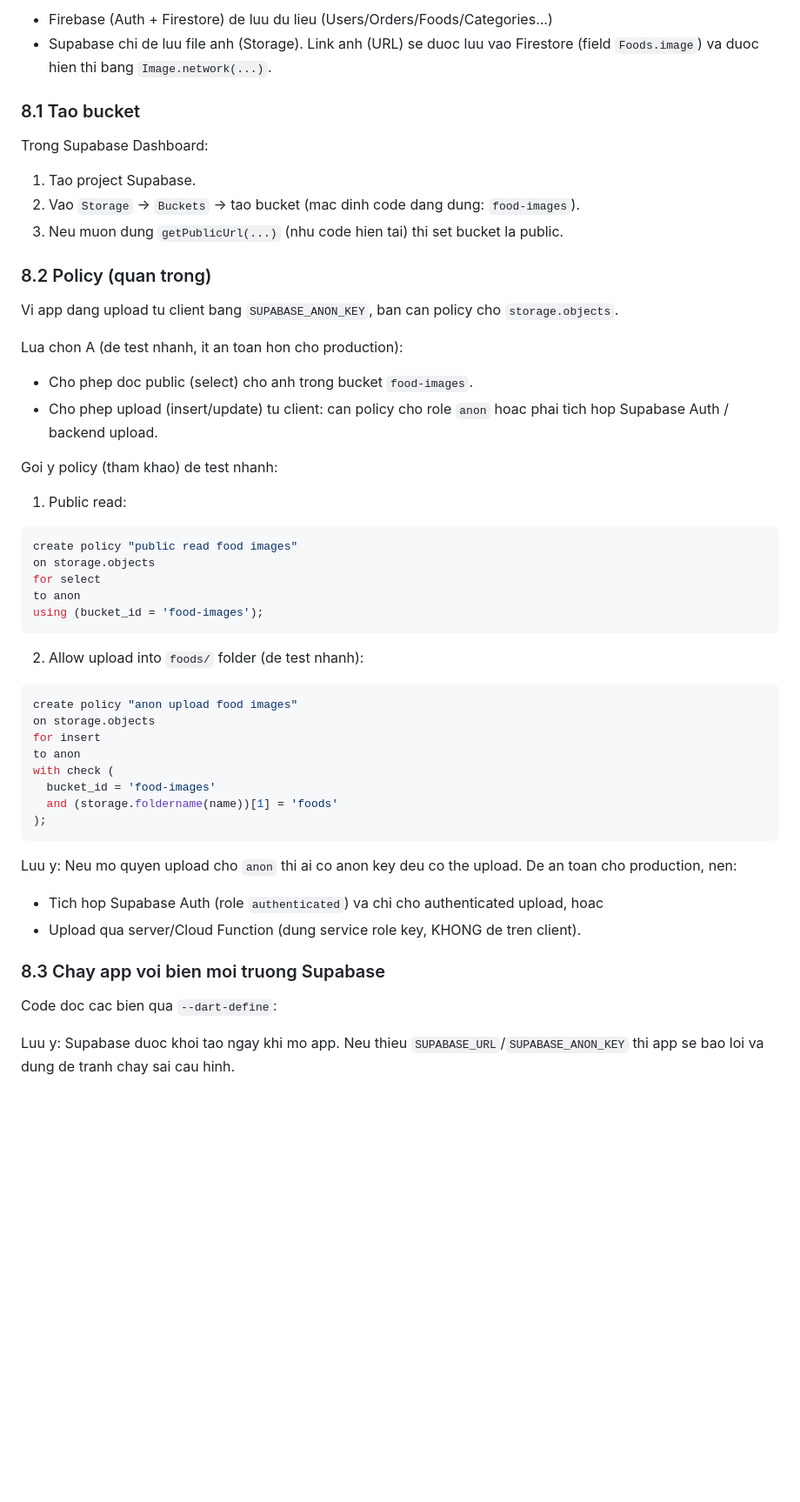
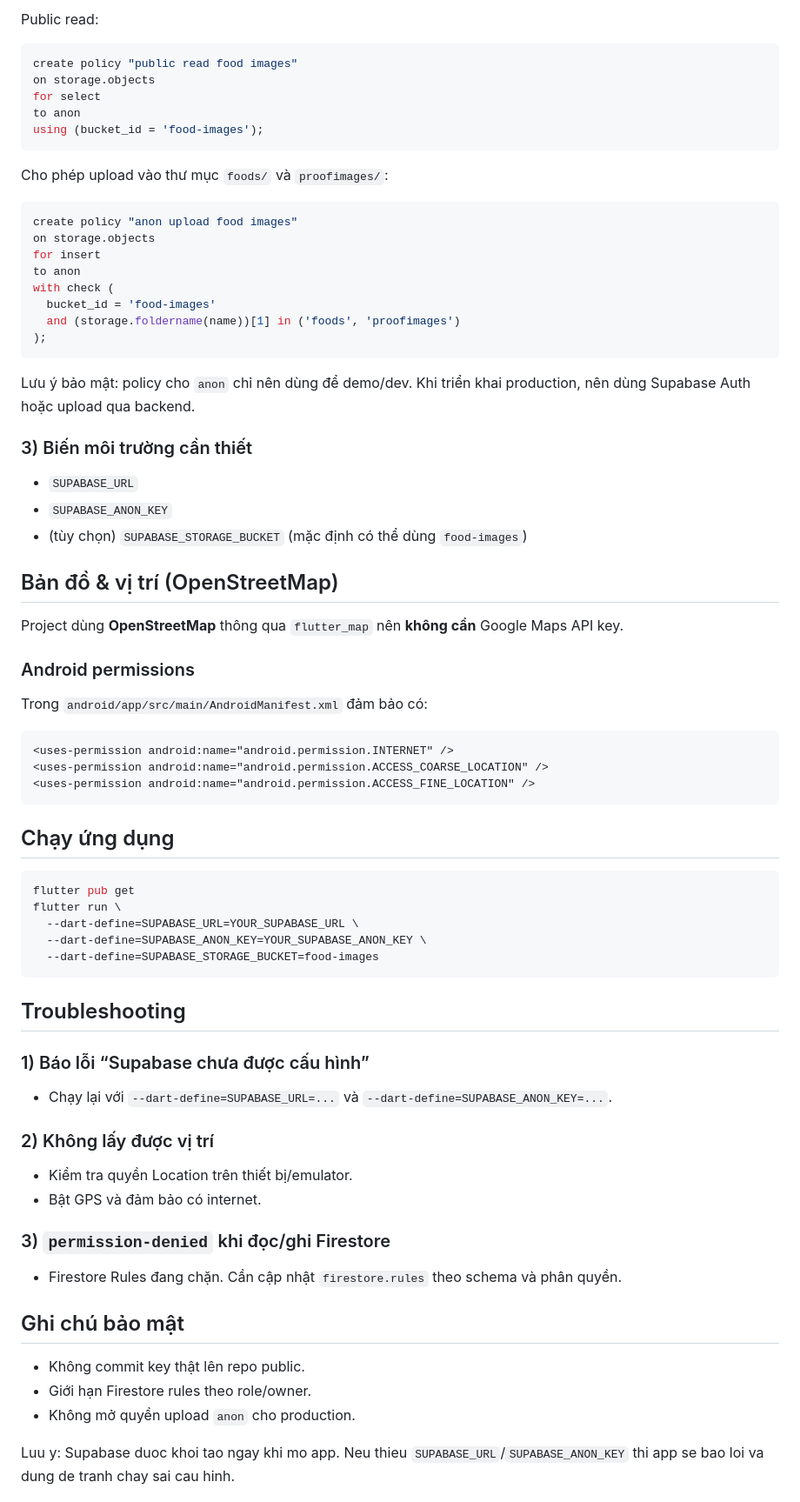
Before and after one commit to viethoanq05/project_cuoi_ky, a Markdown page: README.md, the part around one of its changes. Shown at 87% size. Drawn GitHub-style; blank space fills up the shorter version.

````diff
--- a/README.md
+++ b/README.md
@@ -147,26 +94,4 @@ Project nay dung:
-- Firebase (Auth + Firestore) de luu du lieu (Users/Orders/Foods/Categories...)
-- Supabase chi de luu file anh (Storage). Link anh (URL) se duoc luu vao Firestore (field `Foods.image`) va duoc hien thi bang `Image.network(...)`.
-
-### 8.1 Tao bucket
-
-Trong Supabase Dashboard:
-
-1. Tao project Supabase.
-2. Vao `Storage` -> `Buckets` -> tao bucket (mac dinh code dang dung: `food-images`).
-3. Neu muon dung `getPublicUrl(...)` (nhu code hien tai) thi set bucket la public.
-
-### 8.2 Policy (quan trong)
-
-Vi app dang upload tu client bang `SUPABASE_ANON_KEY`, ban can policy cho `storage.objects`.
-
-Lua chon A (de test nhanh, it an toan hon cho production):
-
-- Cho phep doc public (select) cho anh trong bucket `food-images`.
-- Cho phep upload (insert/update) tu client: can policy cho role `anon` hoac phai tich hop Supabase Auth / backend upload.
-
-Goi y policy (tham khao) de test nhanh:
-
-1. Public read:
+Public read:
 
 ```sql
 create policy "public read food images"
@@ -176,7 +101,7 @@ to anon
 using (bucket_id = 'food-images');
 ```
 
-2. Allow upload into `foods/` folder (de test nhanh):
+Cho phép upload vào thư mục `foods/` và `proofimages/`:
 
 ```sql
 create policy "anon upload food images"
@@ -185,18 +110,62 @@ for insert
 to anon
 with check (
   bucket_id = 'food-images'
-  and (storage.foldername(name))[1] = 'foods'
+  and (storage.foldername(name))[1] in ('foods', 'proofimages')
 );
 ```
 
-Luu y: Neu mo quyen upload cho `anon` thi ai co anon key deu co the upload. De an toan cho production, nen:
+Lưu ý bảo mật: policy cho `anon` chỉ nên dùng để demo/dev. Khi triển khai production, nên dùng Supabase Auth hoặc upload qua backend.
 
-- Tich hop Supabase Auth (role `authenticated`) va chi cho authenticated upload, hoac
-- Upload qua server/Cloud Function (dung service role key, KHONG de tren client).
+### 3) Biến môi trường cần thiết
 
-### 8.3 Chay app voi bien moi truong Supabase
+- `SUPABASE_URL`
+- `SUPABASE_ANON_KEY`
+- (tùy chọn) `SUPABASE_STORAGE_BUCKET` (mặc định có thể dùng `food-images`)
 
-Code doc cac bien qua `--dart-define`:
+## Bản đồ & vị trí (OpenStreetMap)
+
+Project dùng **OpenStreetMap** thông qua `flutter_map` nên **không cần** Google Maps API key.
+
+### Android permissions
+
+Trong `android/app/src/main/AndroidManifest.xml` đảm bảo có:
+
+```xml
+<uses-permission android:name="android.permission.INTERNET" />
+<uses-permission android:name="android.permission.ACCESS_COARSE_LOCATION" />
+<uses-permission android:name="android.permission.ACCESS_FINE_LOCATION" />
+```
+
+## Chạy ứng dụng
+
+```bash
+flutter pub get
+flutter run \
+  --dart-define=SUPABASE_URL=YOUR_SUPABASE_URL \
+  --dart-define=SUPABASE_ANON_KEY=YOUR_SUPABASE_ANON_KEY \
+  --dart-define=SUPABASE_STORAGE_BUCKET=food-images
+```
+
+## Troubleshooting
+
+### 1) Báo lỗi “Supabase chưa được cấu hình”
+
+- Chạy lại với `--dart-define=SUPABASE_URL=...` và `--dart-define=SUPABASE_ANON_KEY=...`.
+
+### 2) Không lấy được vị trí
+
+- Kiểm tra quyền Location trên thiết bị/emulator.
+- Bật GPS và đảm bảo có internet.
+
+### 3) `permission-denied` khi đọc/ghi Firestore
+
+- Firestore Rules đang chặn. Cần cập nhật `firestore.rules` theo schema và phân quyền.
+
+## Ghi chú bảo mật
+
+- Không commit key thật lên repo public.
+- Giới hạn Firestore rules theo role/owner.
+- Không mở quyền upload `anon` cho production.
 
 Luu y: Supabase duoc khoi tao ngay khi mo app. Neu thieu `SUPABASE_URL`/`SUPABASE_ANON_KEY` thi app se bao loi va dung de tranh chay sai cau hinh.
 
````
Also changed, not shown: other parts of README.md (+66 -119 lines).
